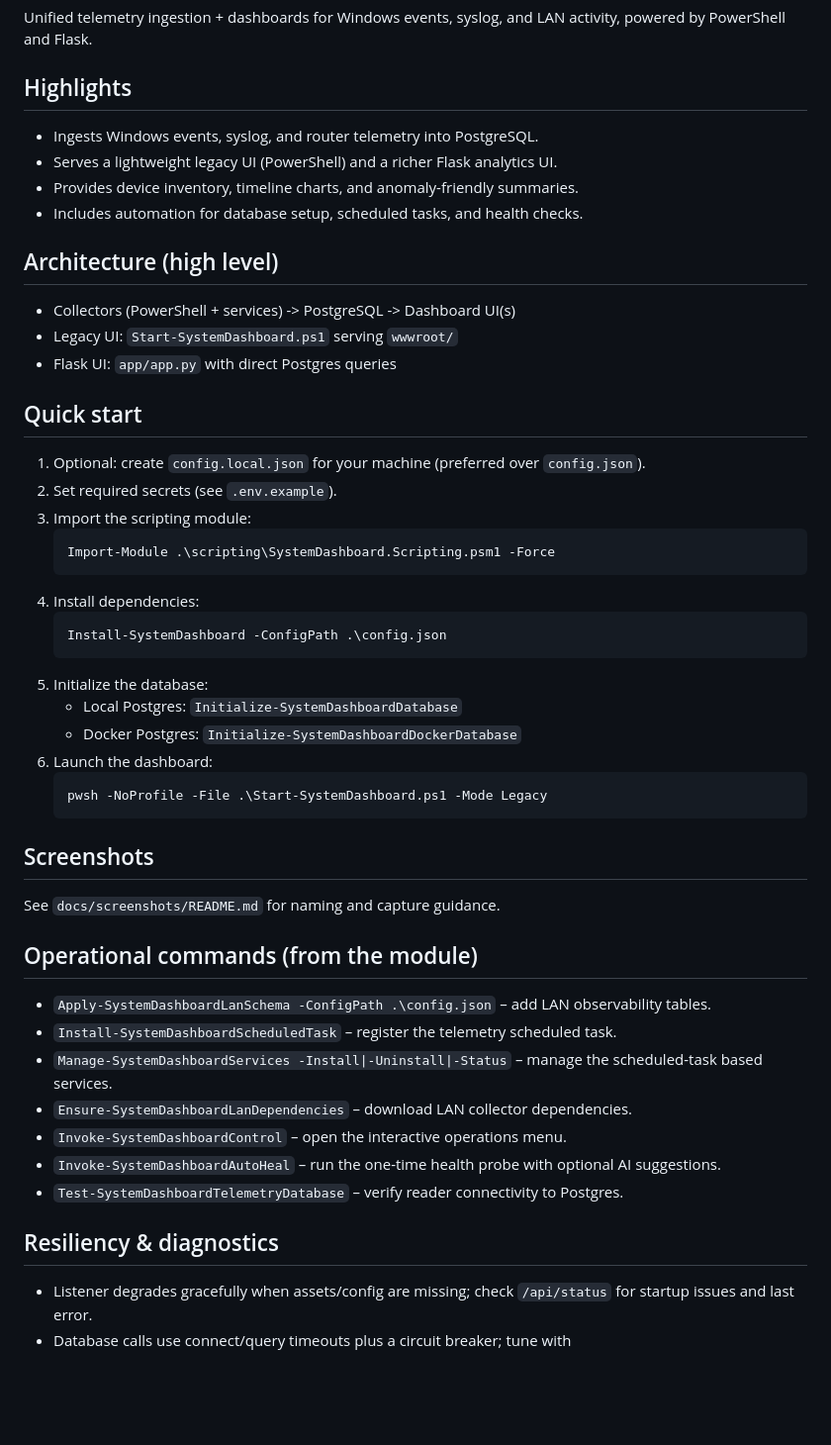
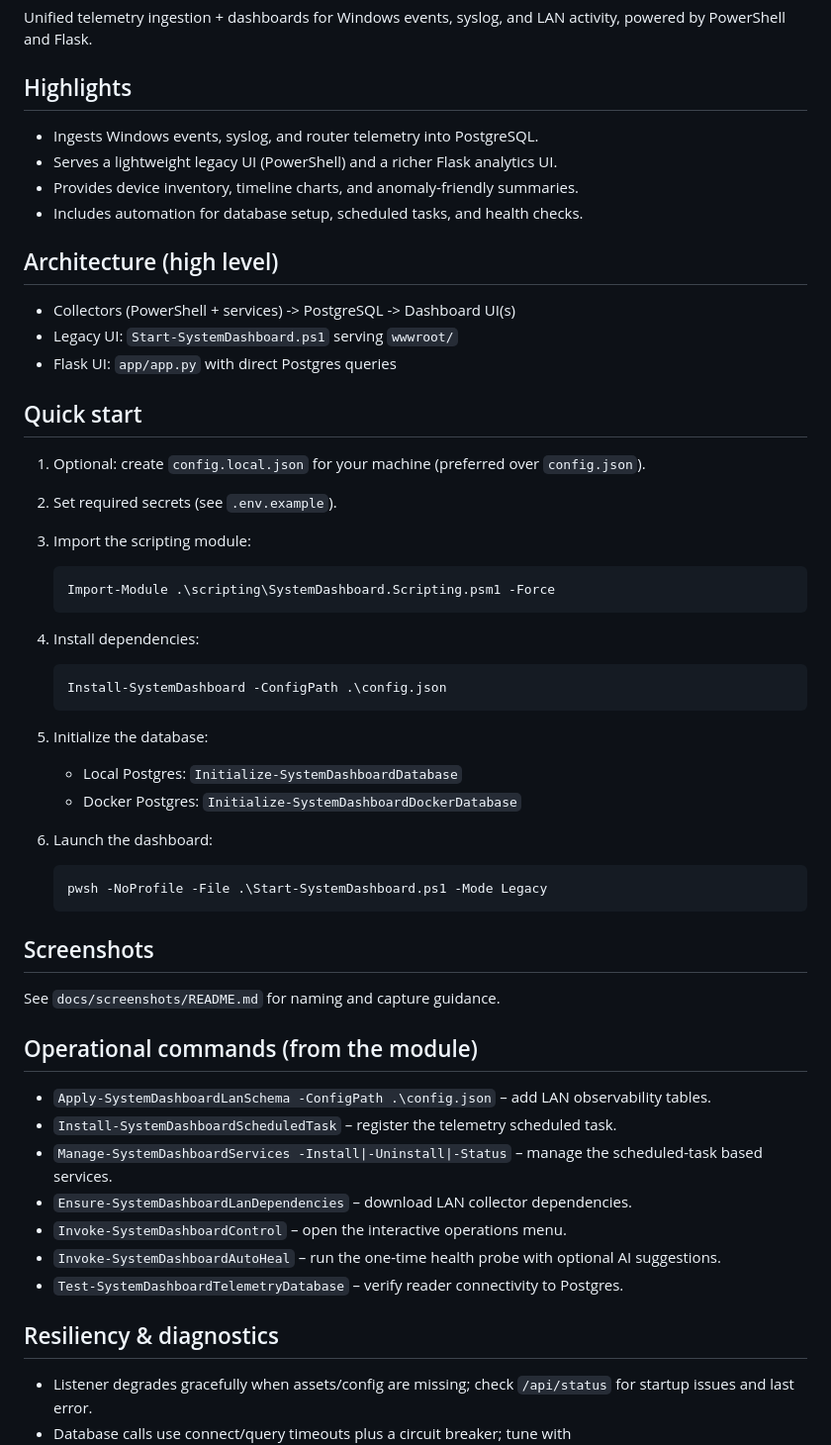
Before and after one commit to xfaith4/SystemDashboard, a Markdown page: README.md, the part around one of its changes. Shown at 99% size. Drawn GitHub-style; blank space fills up the shorter version.

````diff
--- a/README.md
+++ b/README.md
@@ -3,39 +3,49 @@
 Unified telemetry ingestion + dashboards for Windows events, syslog, and LAN activity, powered by PowerShell and Flask.
 
 ## Highlights
+
 - Ingests Windows events, syslog, and router telemetry into PostgreSQL.
 - Serves a lightweight legacy UI (PowerShell) and a richer Flask analytics UI.
 - Provides device inventory, timeline charts, and anomaly-friendly summaries.
 - Includes automation for database setup, scheduled tasks, and health checks.
 
 ## Architecture (high level)
+
 - Collectors (PowerShell + services) -> PostgreSQL -> Dashboard UI(s)
 - Legacy UI: `Start-SystemDashboard.ps1` serving `wwwroot/`
 - Flask UI: `app/app.py` with direct Postgres queries
 
 ## Quick start
+
 1. Optional: create `config.local.json` for your machine (preferred over `config.json`).
 2. Set required secrets (see `.env.example`).
 3. Import the scripting module:
-   ```
+
+   ```powershell
    Import-Module .\scripting\SystemDashboard.Scripting.psm1 -Force
    ```
+
 4. Install dependencies:
-   ```
+
+   ```powershell
    Install-SystemDashboard -ConfigPath .\config.json
    ```
+
 5. Initialize the database:
    - Local Postgres: `Initialize-SystemDashboardDatabase`
    - Docker Postgres: `Initialize-SystemDashboardDockerDatabase`
 6. Launch the dashboard:
-   ```
+
+   ```powershell
    pwsh -NoProfile -File .\Start-SystemDashboard.ps1 -Mode Legacy
    ```
 
 ## Screenshots
+
 See `docs/screenshots/README.md` for naming and capture guidance.
 
 ## Operational commands (from the module)
+
 - `Apply-SystemDashboardLanSchema -ConfigPath .\config.json` – add LAN observability tables.
 - `Install-SystemDashboardScheduledTask` – register the telemetry scheduled task.
 - `Manage-SystemDashboardServices -Install|-Uninstall|-Status` – manage the scheduled-task based services.
@@ -45,6 +55,7 @@ See `docs/screenshots/README.md` for naming and capture guidance.
 - `Test-SystemDashboardTelemetryDatabase` – verify reader connectivity to Postgres.
 
 ## Resiliency & diagnostics
+
 - Listener degrades gracefully when assets/config are missing; check `/api/status` for startup issues and last error.
 - Database calls use connect/query timeouts plus a circuit breaker; tune with `SYSTEMDASHBOARD_DB_CONNECT_TIMEOUT`, `SYSTEMDASHBOARD_DB_STATEMENT_TIMEOUT`, and `SYSTEMDASHBOARD_DB_CIRCUIT_*`.
 - Service restart backoff and crash history live in `var/log/dashboard-crash-history.log`; adjust with `SYSTEMDASHBOARD_RESTART_*`.
````
Also changed, not shown: other parts of README.md (+1 -0 lines).
